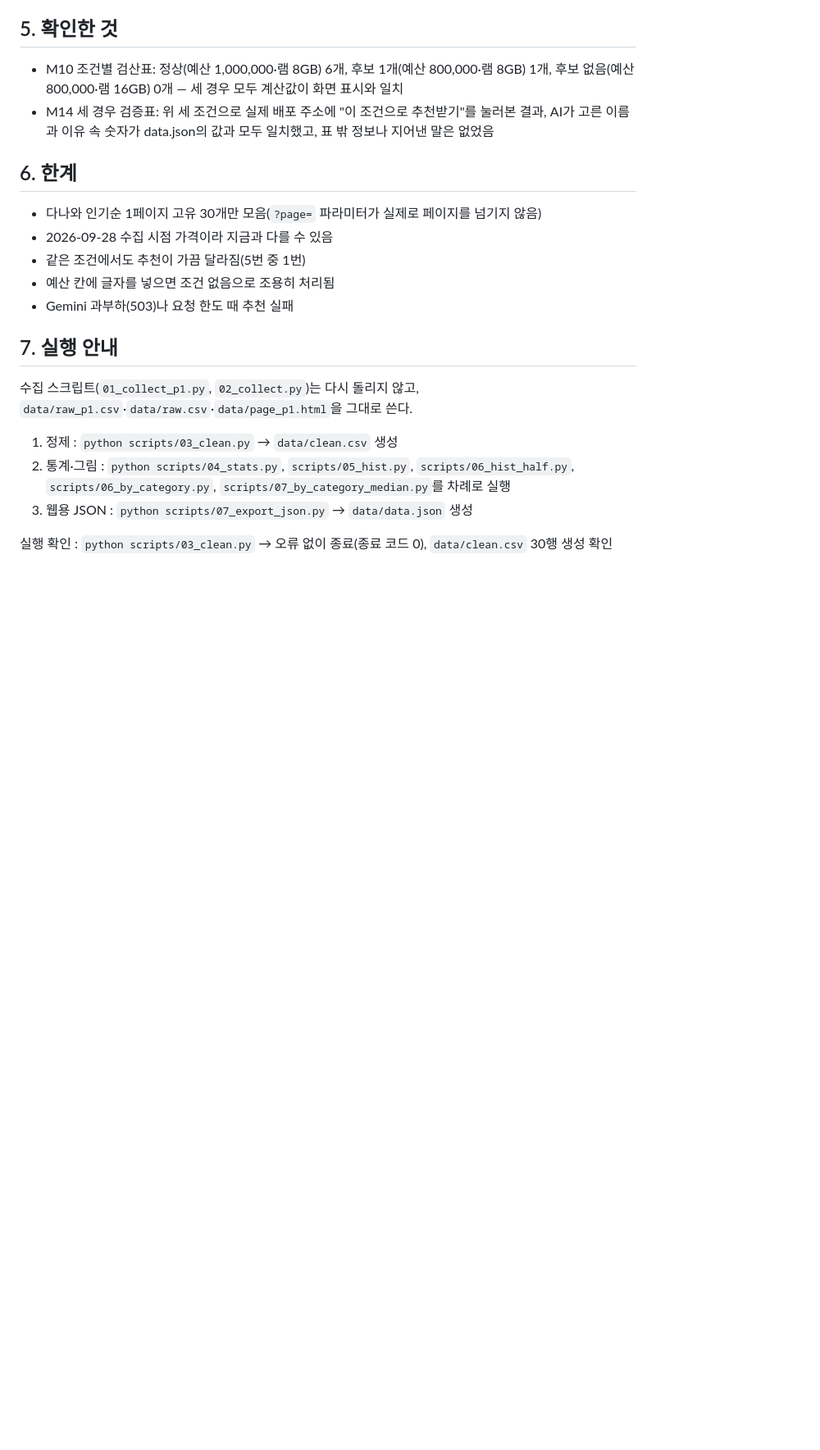
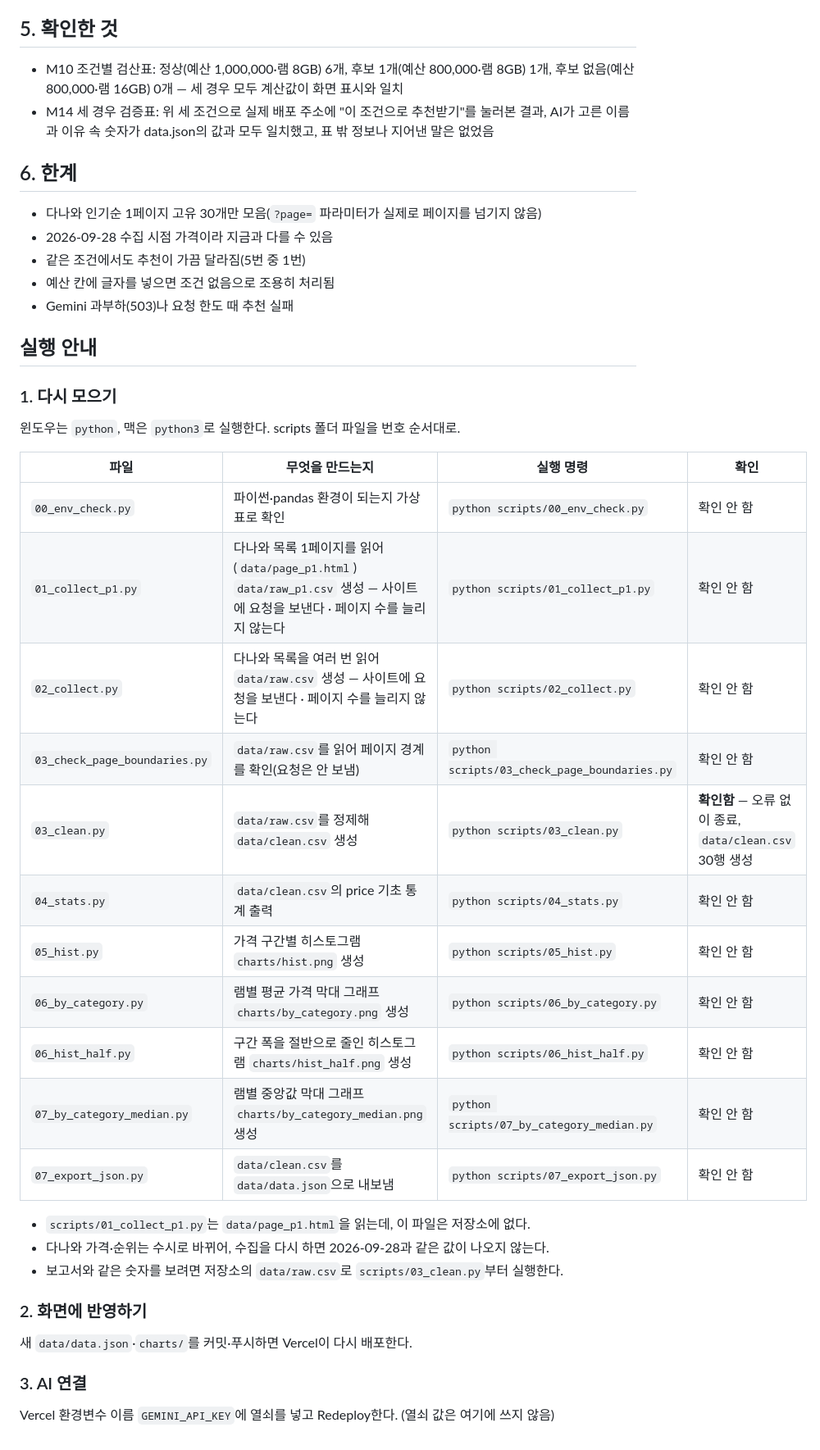
Before and after one commit to eunbel22/mini_project_3_goat, a Markdown page: README.md, the part around the change. Shown at 82% size. GitHub-like rendering; blank space fills up the shorter version.

Commit message:
Rewrite README execution guide per spec and add M17-M23 wrap-up table

```diff
--- a/README.md
+++ b/README.md
@@ -50,11 +50,31 @@ https://miniproject3-sage.vercel.app
 - 예산 칸에 글자를 넣으면 조건 없음으로 조용히 처리됨
 - Gemini 과부하(503)나 요청 한도 때 추천 실패
 
-## 7. 실행 안내
-수집 스크립트(`01_collect_p1.py`, `02_collect.py`)는 다시 돌리지 않고, `data/raw_p1.csv`·`data/raw.csv`·`data/page_p1.html`을 그대로 쓴다.
+## 실행 안내
 
-1. 정제 : `python scripts/03_clean.py` → `data/clean.csv` 생성
-2. 통계·그림 : `python scripts/04_stats.py`, `scripts/05_hist.py`, `scripts/06_hist_half.py`, `scripts/06_by_category.py`, `scripts/07_by_category_median.py`를 차례로 실행
-3. 웹용 JSON : `python scripts/07_export_json.py` → `data/data.json` 생성
+### 1. 다시 모으기
+윈도우는 `python`, 맥은 `python3`로 실행한다. scripts 폴더 파일을 번호 순서대로.
 
-실행 확인 : `python scripts/03_clean.py` → 오류 없이 종료(종료 코드 0), `data/clean.csv` 30행 생성 확인
+| 파일 | 무엇을 만드는지 | 실행 명령 | 확인 |
+|---|---|---|---|
+| `00_env_check.py` | 파이썬·pandas 환경이 되는지 가상 표로 확인 | `python scripts/00_env_check.py` | 확인 안 함 |
+| `01_collect_p1.py` | 다나와 목록 1페이지를 읽어(`data/page_p1.html`) `data/raw_p1.csv` 생성 — 사이트에 요청을 보낸다 · 페이지 수를 늘리지 않는다 | `python scripts/01_collect_p1.py` | 확인 안 함 |
+| `02_collect.py` | 다나와 목록을 여러 번 읽어 `data/raw.csv` 생성 — 사이트에 요청을 보낸다 · 페이지 수를 늘리지 않는다 | `python scripts/02_collect.py` | 확인 안 함 |
+| `03_check_page_boundaries.py` | `data/raw.csv`를 읽어 페이지 경계를 확인(요청은 안 보냄) | `python scripts/03_check_page_boundaries.py` | 확인 안 함 |
+| `03_clean.py` | `data/raw.csv`를 정제해 `data/clean.csv` 생성 | `python scripts/03_clean.py` | **확인함** — 오류 없이 종료, `data/clean.csv` 30행 생성 |
+| `04_stats.py` | `data/clean.csv`의 price 기초 통계 출력 | `python scripts/04_stats.py` | 확인 안 함 |
+| `05_hist.py` | 가격 구간별 히스토그램 `charts/hist.png` 생성 | `python scripts/05_hist.py` | 확인 안 함 |
+| `06_by_category.py` | 램별 평균 가격 막대 그래프 `charts/by_category.png` 생성 | `python scripts/06_by_category.py` | 확인 안 함 |
+| `06_hist_half.py` | 구간 폭을 절반으로 줄인 히스토그램 `charts/hist_half.png` 생성 | `python scripts/06_hist_half.py` | 확인 안 함 |
+| `07_by_category_median.py` | 램별 중앙값 막대 그래프 `charts/by_category_median.png` 생성 | `python scripts/07_by_category_median.py` | 확인 안 함 |
+| `07_export_json.py` | `data/clean.csv`를 `data/data.json`으로 내보냄 | `python scripts/07_export_json.py` | 확인 안 함 |
+
+- `scripts/01_collect_p1.py`는 `data/page_p1.html`을 읽는데, 이 파일은 저장소에 없다.
+- 다나와 가격·순위는 수시로 바뀌어, 수집을 다시 하면 2026-09-28과 같은 값이 나오지 않는다.
+- 보고서와 같은 숫자를 보려면 저장소의 `data/raw.csv`로 `scripts/03_clean.py`부터 실행한다.
+
+### 2. 화면에 반영하기
+새 `data/data.json`·`charts/`를 커밋·푸시하면 Vercel이 다시 배포한다.
+
+### 3. AI 연결
+Vercel 환경변수 이름 `GEMINI_API_KEY`에 열쇠를 넣고 Redeploy한다. (열쇠 값은 여기에 쓰지 않음)
```
Also changed, not shown: notes.md (+18 -0 lines).
